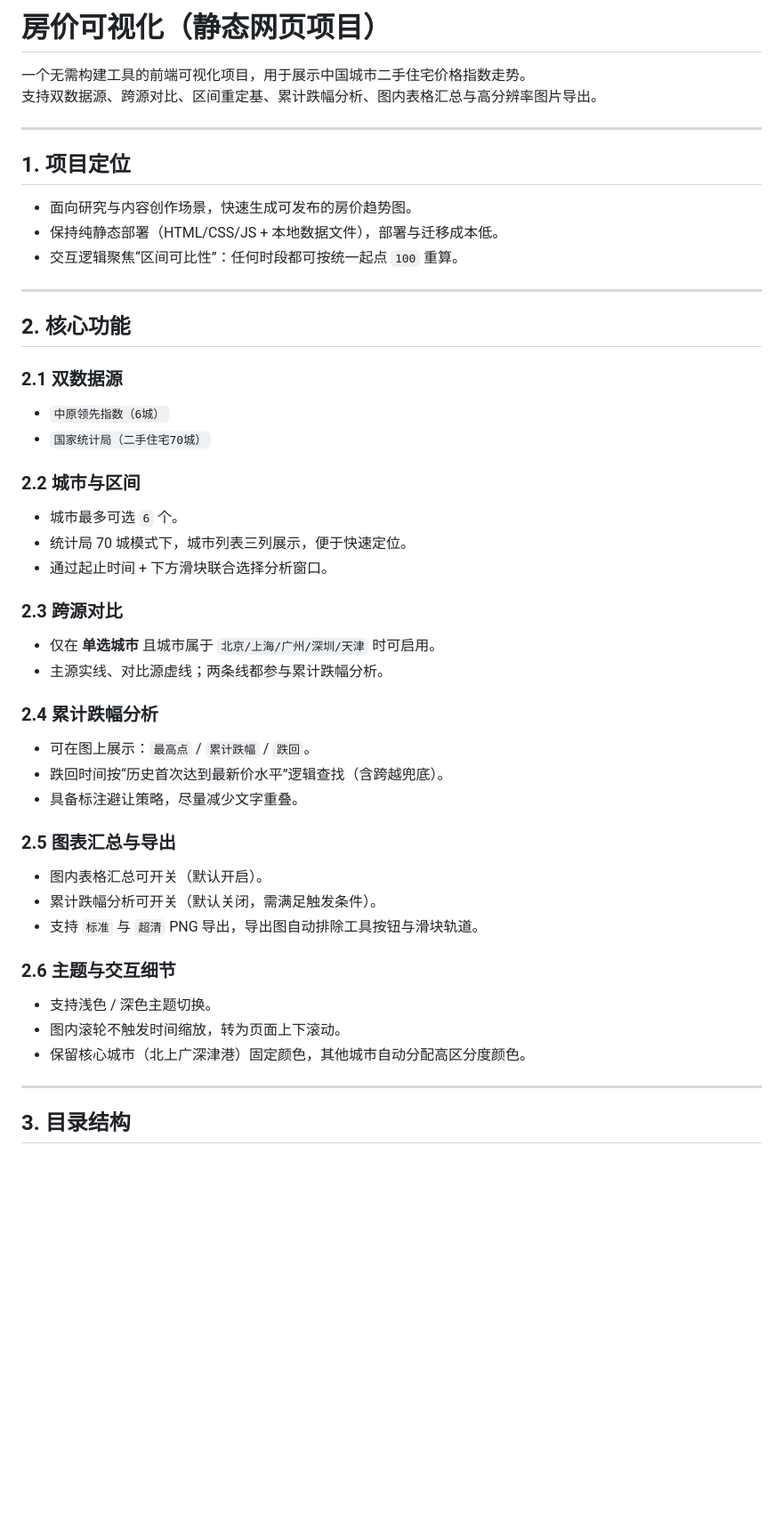
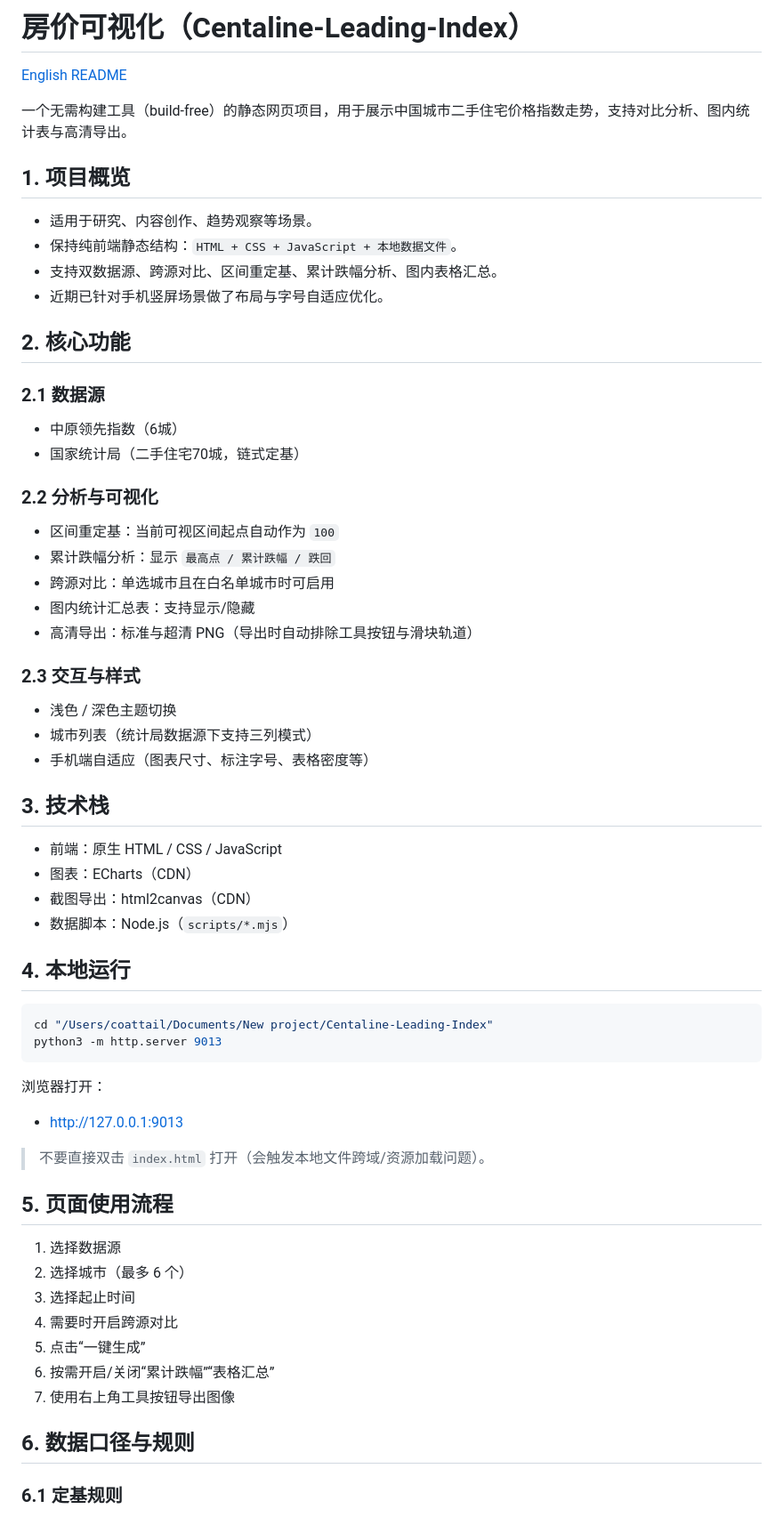
Before and after one commit to Sunny-1991/Centaline-Leading-Index, a Markdown page: README.md, the part around one of its changes. Shown at 89% size. Rendered like a GitHub page; blank space fills up the shorter version.

Commit message:
docs: refresh README and add English documentation

````diff
--- a/README.md
+++ b/README.md
@@ -1,54 +1,68 @@
-# 房价可视化（静态网页项目）
+# 房价可视化（Centaline-Leading-Index）
 
-一个无需构建工具的前端可视化项目，用于展示中国城市二手住宅价格指数走势。
-支持双数据源、跨源对比、区间重定基、累计跌幅分析、图内表格汇总与高分辨率图片导出。
+[English README](./README.en.md)
 
----
+一个无需构建工具（build-free）的静态网页项目，用于展示中国城市二手住宅价格指数走势，支持对比分析、图内统计表与高清导出。
 
-## 1. 项目定位
+## 1. 项目概览
 
-- 面向研究与内容创作场景，快速生成可发布的房价趋势图。
-- 保持纯静态部署（HTML/CSS/JS + 本地数据文件），部署与迁移成本低。
-- 交互逻辑聚焦“区间可比性”：任何时段都可按统一起点 `100` 重算。
-
----
+- 适用于研究、内容创作、趋势观察等场景。
+- 保持纯前端静态结构：`HTML + CSS + JavaScript + 本地数据文件`。
+- 支持双数据源、跨源对比、区间重定基、累计跌幅分析、图内表格汇总。
+- 近期已针对手机竖屏场景做了布局与字号自适应优化。
 
 ## 2. 核心功能
 
-### 2.1 双数据源
+### 2.1 数据源
 
-- `中原领先指数（6城）`
-- `国家统计局（二手住宅70城）`
+- 中原领先指数（6城）
+- 国家统计局（二手住宅70城，链式定基）
 
-### 2.2 城市与区间
+### 2.2 分析与可视化
 
-- 城市最多可选 `6` 个。
-- 统计局 70 城模式下，城市列表三列展示，便于快速定位。
-- 通过起止时间 + 下方滑块联合选择分析窗口。
+- 区间重定基：当前可视区间起点自动作为 `100`
+- 累计跌幅分析：显示 `最高点 / 累计跌幅 / 跌回`
+- 跨源对比：单选城市且在白名单城市时可启用
+- 图内统计汇总表：支持显示/隐藏
+- 高清导出：标准与超清 PNG（导出时自动排除工具按钮与滑块轨道）
 
-### 2.3 跨源对比
+### 2.3 交互与样式
 
-- 仅在 **单选城市** 且城市属于 `北京/上海/广州/深圳/天津` 时可启用。
-- 主源实线、对比源虚线；两条线都参与累计跌幅分析。
+- 浅色 / 深色主题切换
+- 城市列表（统计局数据源下支持三列模式）
+- 手机端自适应（图表尺寸、标注字号、表格密度等）
 
-### 2.4 累计跌幅分析
+## 3. 技术栈
 
-- 可在图上展示：`最高点` / `累计跌幅` / `跌回`。
-- 跌回时间按“历史首次达到最新价水平”逻辑查找（含跨越兜底）。
-- 具备标注避让策略，尽量减少文字重叠。
+- 前端：原生 HTML / CSS / JavaScript
+- 图表：ECharts（CDN）
+- 截图导出：html2canvas（CDN）
+- 数据脚本：Node.js（`scripts/*.mjs`）
 
-### 2.5 图表汇总与导出
+## 4. 本地运行
 
-- 图内表格汇总可开关（默认开启）。
-- 累计跌幅分析可开关（默认关闭，需满足触发条件）。
-- 支持 `标准` 与 `超清` PNG 导出，导出图自动排除工具按钮与滑块轨道。
+```bash
+cd "/Users/coattail/Documents/New project/Centaline-Leading-Index"
+python3 -m http.server 9013
+```
 
-### 2.6 主题与交互细节
+浏览器打开：
 
-- 支持浅色 / 深色主题切换。
-- 图内滚轮不触发时间缩放，转为页面上下滚动。
-- 保留核心城市（北上广深津港）固定颜色，其他城市自动分配高区分度颜色。
+- <http://127.0.0.1:9013>
 
----
+> 不要直接双击 `index.html` 打开（会触发本地文件跨域/资源加载问题）。
 
-## 3. 目录结构
+## 5. 页面使用流程
+
+1. 选择数据源
+2. 选择城市（最多 6 个）
+3. 选择起止时间
+4. 需要时开启跨源对比
+5. 点击“一键生成”
+6. 按需开启/关闭“累计跌幅”“表格汇总”
+7. 使用右上角工具按钮导出图像
+
+## 6. 数据口径与规则
+
+### 6.1 定基规则
+
````
Also changed, not shown: other parts of README.md (+79 -128 lines), README.en.md (added, +178 -0 lines).
